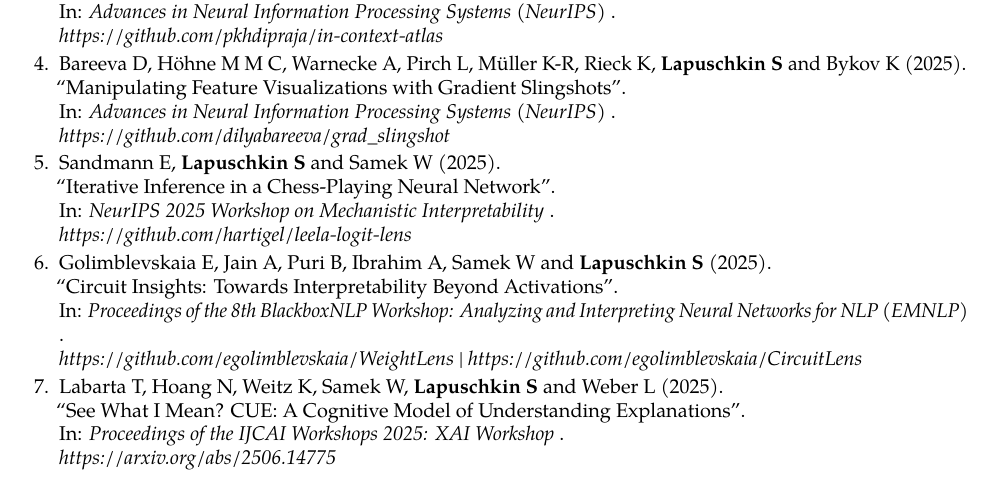
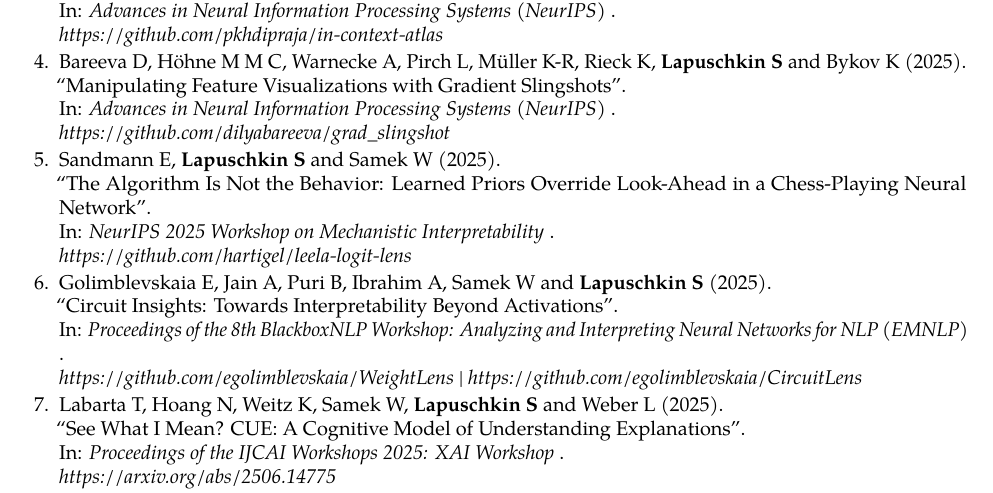
Before and after one commit to sebastian-lapuschkin-sideprojects/latex-cv, a LaTeX CV (cv.tex, which reads sections/publications-proceedings.tex): part of page 10 of 14, cut so that both start at the same text. Compiled offline with pdfLaTeX.

Commit message:
updating CV data
Co-Authored-By: Claude Opus 4.8 (1M context) <noreply@anthropic.com>

```diff
--- a/sections/publications-proceedings.tex
+++ b/sections/publications-proceedings.tex
@@ -51,7 +51,7 @@
         % NeurIPS 2025 Workshop
         \item \conferencerefwnote{Sandmann E, \textbf{Lapuschkin S} and Samek W}
                         {2025}
-                        {Iterative Inference in a Chess-Playing Neural Network}
+                        {The Algorithm Is Not the Behavior: Learned Priors Override Look-Ahead in a Chess-Playing Neural Network}
                         {NeurIPS 2025 Workshop on Mechanistic Interpretability}
                         {}
                         {https://arxiv.org/abs/2508.21380}
```
